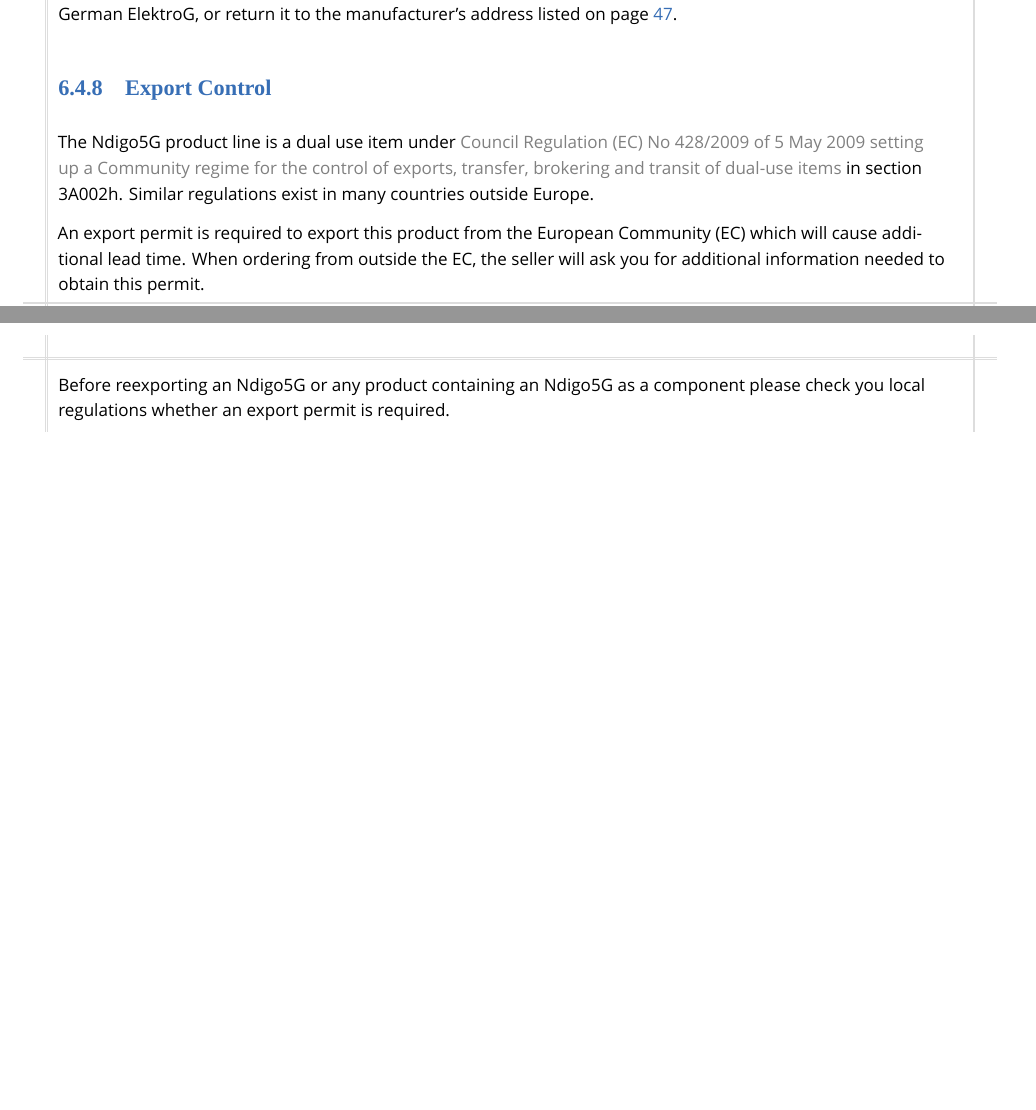
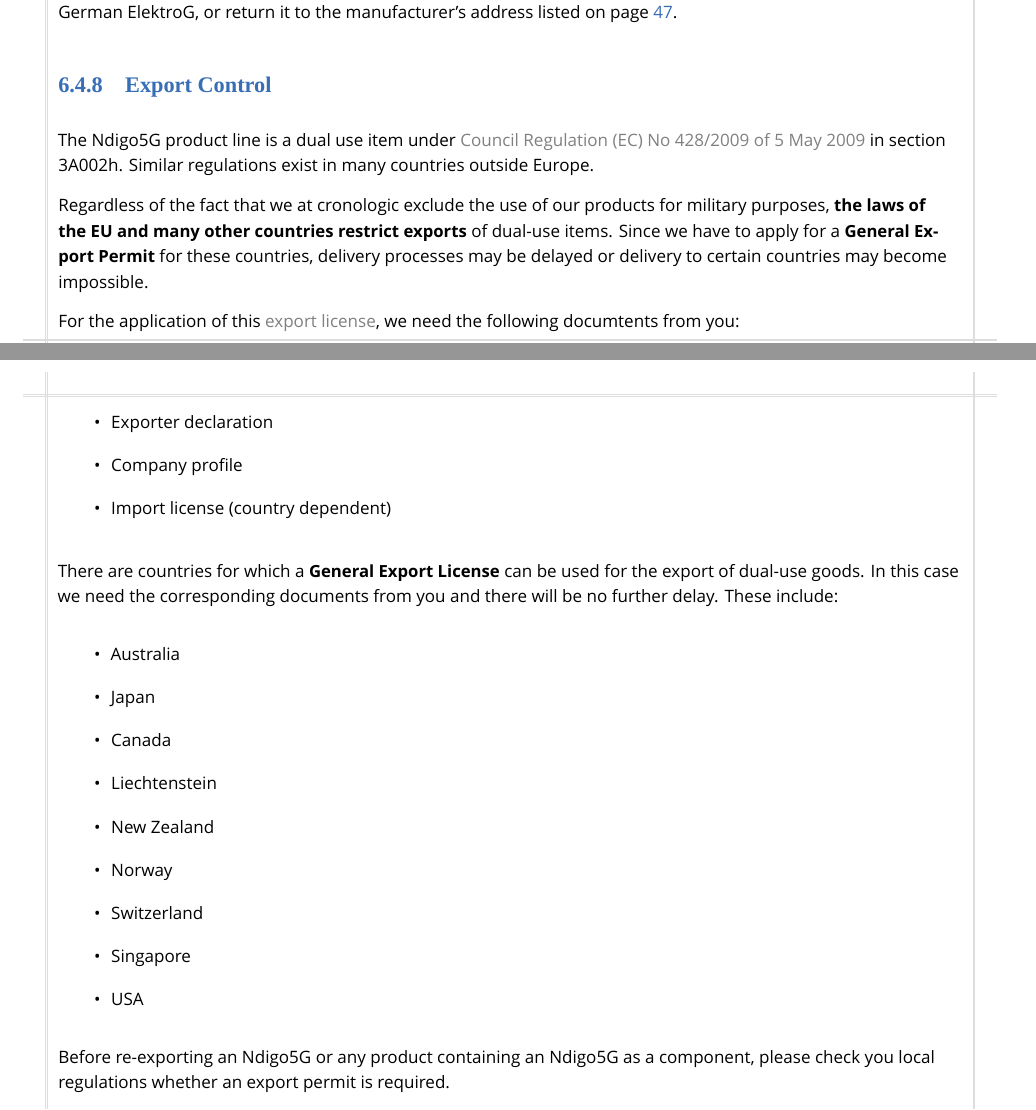
Before and after one commit to cronologic-de/ug_ndigo5g, a LaTeX thesis (Ndigo_User.tex, which reads Ndigo_DIN.tex): two parts of pages 52 and 53 of 55, joined at a grey line, cut so that both start at the same text, the shorter picture padded with empty space. Compiled offline with XeLaTeX; a missing font is replaced by an installed copy or a similar font.

Commit message:
Update export control

```diff
--- a/Ndigo_DIN.tex
+++ b/Ndigo_DIN.tex
@@ -67,10 +67,35 @@
     The Ndigo5G belongs to category 9, ``Überwachungs und Kontrollinstrumente f\"u{}r aus\-schlie\ss lich gewerbliche Nutzung.'' The last owner of an Ndigo5G must recycle it, treat the board in compliance with \S{}11 and \S{}12 of the German ElektroG, or return it to the manufacturer's address listed on page \pageref{cp:manu}.
 
 \subsection{Export Control}
-The Ndigo5G product line is a dual use item under \href{https://eur-lex.europa.eu/eli/reg/2009/428/oj}{Council Regulation (EC) No 428/2009 of 5 May 2009 setting up a Community regime for the control of exports, transfer, brokering and transit of dual-use items} in section 3A002h. Similar regulations exist in many countries outside Europe.
+The Ndigo5G product line is a dual use item under \href{https://eur-lex.europa.eu/eli/reg/2009/428/oj}{Council Regulation (EC) No 428/2009 of 5 May 2009} in section 3A002h. Similar regulations exist in many countries outside Europe.
 
-An export permit is required to export this product from the European Community (EC) which will cause additional lead time. When ordering from outside the EC, the seller will ask you for additional information needed to obtain this permit.
+Regardless of the fact that we at cronologic exclude the use of our products for military purposes, \textbf{the laws of the EU and many other countries restrict exports} of dual-use items. Since we have to apply for a \textbf{General Export Permit} for these countries, delivery processes may be delayed or delivery to certain countries may become impossible.
 
-Before reexporting an Ndigo5G or any product containing an Ndigo5G as a component please check you local regulations whether an export permit is required.
+For the application of this \href{https://www.cronologic.de/faq/export-license}{export license}, we need the following
+documtents from you:
 
-It is not permitted to export an Ndigo5G to the Russian Federation or the Republic of Belarus.
+\begin{itemize}
+    \item Exporter declaration
+    \item Company profile
+    \item Import license (country dependent)
+\end{itemize}
+
+There are countries for which a \textbf{General Export License} can be used for the export of dual-use goods. In this case we need the corresponding documents from you and there will be no further delay. These include:
+\begin{itemize}
+    \item Australia
+    \item Japan
+    \item Canada
+    \item Liechtenstein
+    \item New Zealand
+    \item Norway
+    \item Switzerland
+    \item Singapore
+    \item USA
+\end{itemize}
+
+Before re-exporting an Ndigo5G or any product containing an Ndigo5G as a
+component, please check you local regulations whether an export permit is
+required.
+
+It is not permitted to export an Ndigo5G to the Russian Federation or the
+Republic of Belarus.
```
Also changed, not shown: Ndigo_UGRev.tex (+1 -0 lines).
